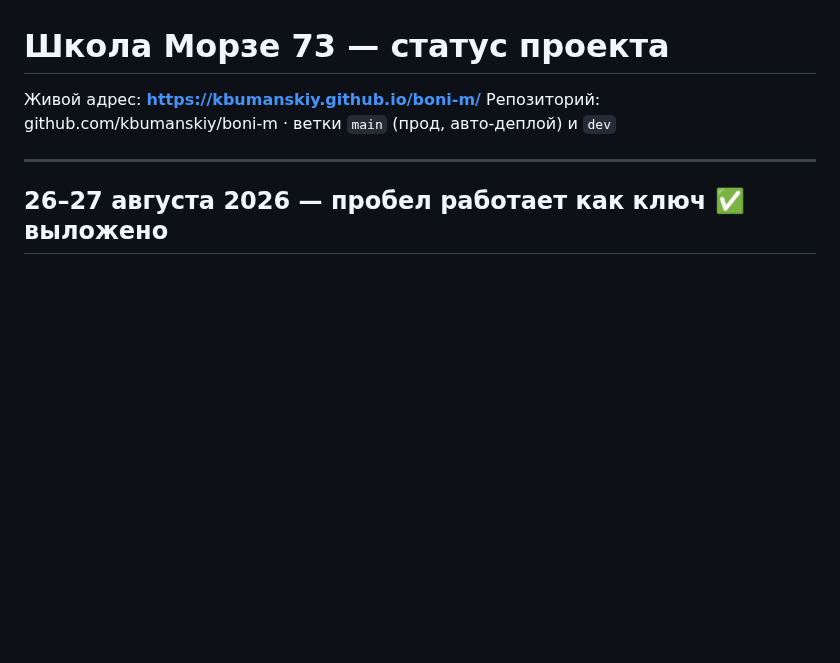
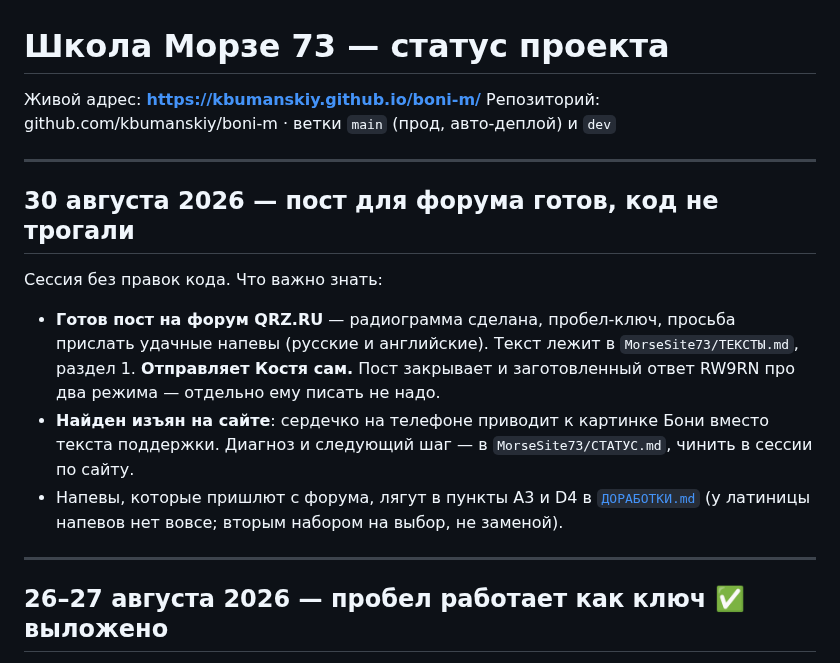
Before and after one commit to kbumanskiy/boni-m, a Markdown page: СТАТУС.md, the part around the change. Rendered like a GitHub page; blank space fills up the shorter version.

Commit message:
docs: хендофф 30 августа 2026 — пост для форума готов, изъян сердечка на сайте
Co-Authored-By: Claude Fable 5 <noreply@anthropic.com>
Claude-Session: https://claude.ai/code/session_01MsnyKpgrd4dH3DWz3RAkHU

```diff
--- a/СТАТУС.md
+++ b/СТАТУС.md
@@ -2,6 +2,22 @@
 
 Живой адрес: **https://kbumanskiy.github.io/boni-m/**
 Репозиторий: github.com/kbumanskiy/boni-m · ветки `main` (прод, авто-деплой) и `dev`
+
+---
+
+## 30 августа 2026 — пост для форума готов, код не трогали
+
+Сессия без правок кода. Что важно знать:
+
+- **Готов пост на форум QRZ.RU** — радиограмма сделана, пробел-ключ, просьба
+  прислать удачные напевы (русские и английские). Текст лежит в
+  `MorseSite73/ТЕКСТЫ.md`, раздел 1. **Отправляет Костя сам.** Пост закрывает
+  и заготовленный ответ RW9RN про два режима — отдельно ему писать не надо.
+- **Найден изъян на сайте**: сердечко на телефоне приводит к картинке Бони
+  вместо текста поддержки. Диагноз и следующий шаг — в `MorseSite73/СТАТУС.md`,
+  чинить в сессии по сайту.
+- Напевы, которые пришлют с форума, лягут в пункты А3 и D4 в [`ДОРАБОТКИ.md`](ДОРАБОТКИ.md)
+  (у латиницы напевов нет вовсе; вторым набором на выбор, не заменой).
 
 ---
 
```
